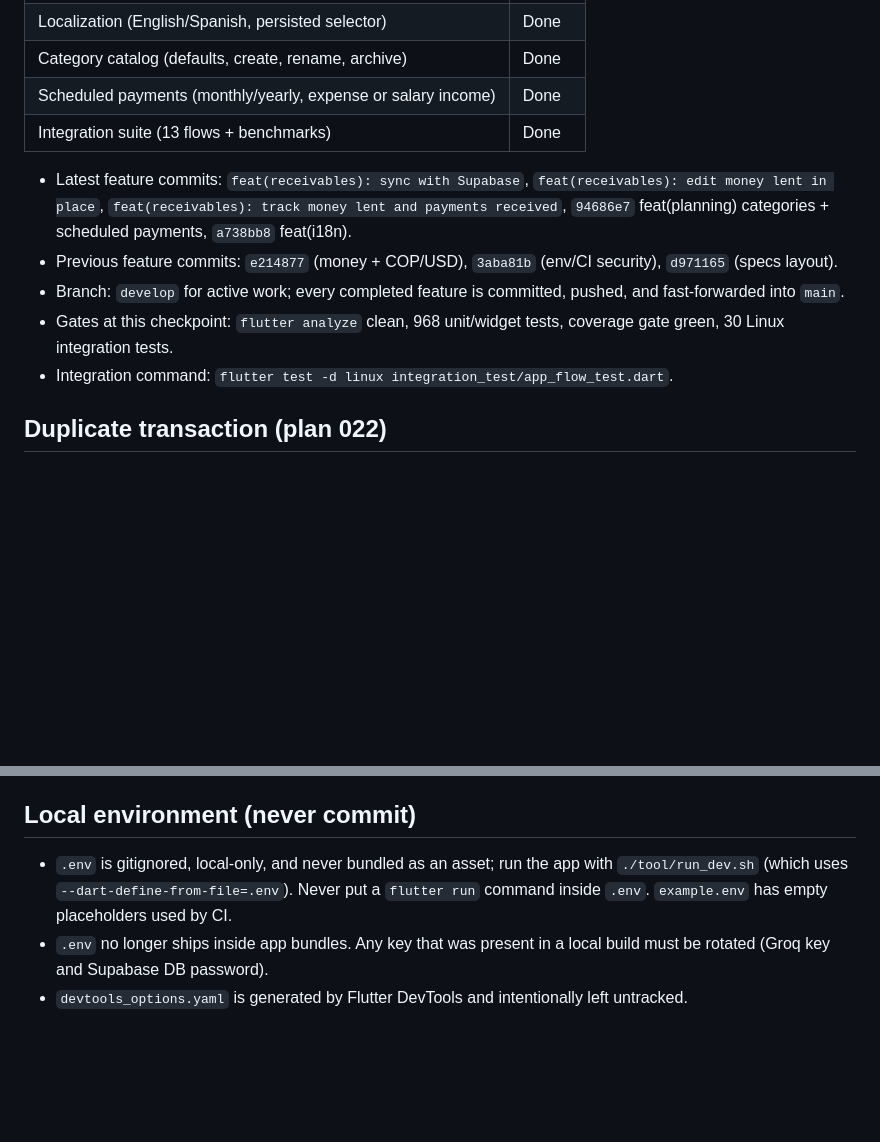
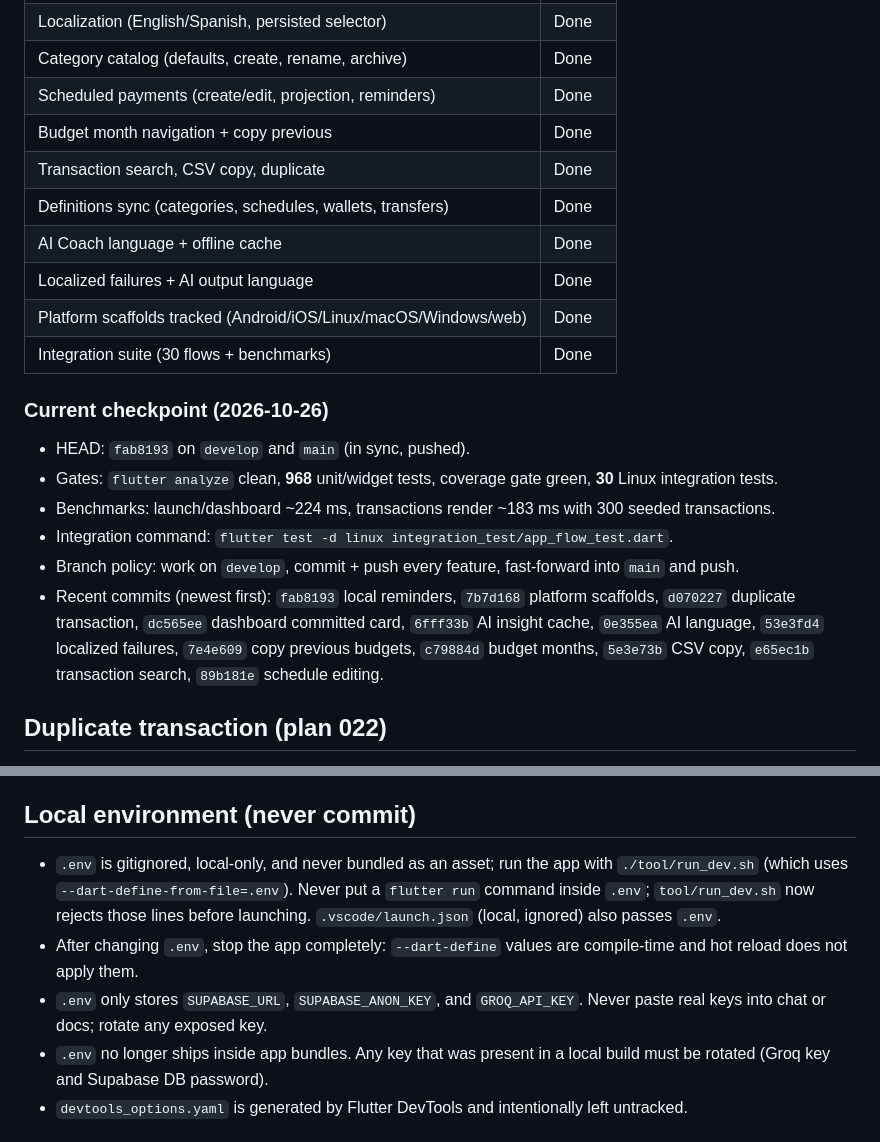
Before and after one commit to paulmrg-461/fin_sight_ai, a Markdown page: MEMORY.md, 2 parts joined by grey strips. Rendered like a GitHub page; blank space fills up the shorter version.

Commit message:
docs(memory): checkpoint notifications and current project state

```diff
--- a/MEMORY.md
+++ b/MEMORY.md
@@ -17,14 +17,23 @@ _Last updated: 2026-10-26. Read this before starting a new session._
 | Currency preference (COP/USD) | Done |
 | Localization (English/Spanish, persisted selector) | Done |
 | Category catalog (defaults, create, rename, archive) | Done |
-| Scheduled payments (monthly/yearly, expense or salary income) | Done |
-| Integration suite (13 flows + benchmarks) | Done |
+| Scheduled payments (create/edit, projection, reminders) | Done |
+| Budget month navigation + copy previous | Done |
+| Transaction search, CSV copy, duplicate | Done |
+| Definitions sync (categories, schedules, wallets, transfers) | Done |
+| AI Coach language + offline cache | Done |
+| Localized failures + AI output language | Done |
+| Platform scaffolds tracked (Android/iOS/Linux/macOS/Windows/web) | Done |
+| Integration suite (30 flows + benchmarks) | Done |
 
-- Latest feature commits: `feat(receivables): sync with Supabase`, `feat(receivables): edit money lent in place`, `feat(receivables): track money lent and payments received`, `94686e7` feat(planning) categories + scheduled payments, `a738bb8` feat(i18n).
-- Previous feature commits: `e214877` (money + COP/USD), `3aba81b` (env/CI security), `d971165` (specs layout).
-- Branch: `develop` for active work; every completed feature is committed, pushed, and fast-forwarded into `main`.
-- Gates at this checkpoint: `flutter analyze` clean, 968 unit/widget tests, coverage gate green, 30 Linux integration tests.
+### Current checkpoint (2026-10-26)
+
+- HEAD: `fab8193` on `develop` and `main` (in sync, pushed).
+- Gates: `flutter analyze` clean, **968** unit/widget tests, coverage gate green, **30** Linux integration tests.
+- Benchmarks: launch/dashboard ~224 ms, transactions render ~183 ms with 300 seeded transactions.
 - Integration command: `flutter test -d linux integration_test/app_flow_test.dart`.
+- Branch policy: work on `develop`, commit + push every feature, fast-forward into `main` and push.
+- Recent commits (newest first): `fab8193` local reminders, `7b7d168` platform scaffolds, `d070227` duplicate transaction, `dc565ee` dashboard committed card, `6fff33b` AI insight cache, `0e355ea` AI language, `53e3fd4` localized failures, `7e4e609` copy previous budgets, `c79884d` budget months, `5e3e73b` CSV copy, `e65ec1b` transaction search, `89b181e` schedule editing.
 
 ## Duplicate transaction (plan 022)
 
@@ -208,7 +217,9 @@ _Last updated: 2026-10-26. Read this before starting a new session._
 
 ## Local environment (never commit)
 
-- `.env` is gitignored, local-only, and never bundled as an asset; run the app with `./tool/run_dev.sh` (which uses `--dart-define-from-file=.env`). Never put a `flutter run` command inside `.env`. `example.env` has empty placeholders used by CI.
+- `.env` is gitignored, local-only, and never bundled as an asset; run the app with `./tool/run_dev.sh` (which uses `--dart-define-from-file=.env`). Never put a `flutter run` command inside `.env`; `tool/run_dev.sh` now rejects those lines before launching. `.vscode/launch.json` (local, ignored) also passes `.env`.
+- After changing `.env`, stop the app completely: `--dart-define` values are compile-time and hot reload does not apply them.
+- `.env` only stores `SUPABASE_URL`, `SUPABASE_ANON_KEY`, and `GROQ_API_KEY`. Never paste real keys into chat or docs; rotate any exposed key.
 - `.env` no longer ships inside app bundles. Any key that was present in a local build must be rotated (Groq key and Supabase DB password).
 - `devtools_options.yaml` is generated by Flutter DevTools and intentionally left untracked.
 
```
